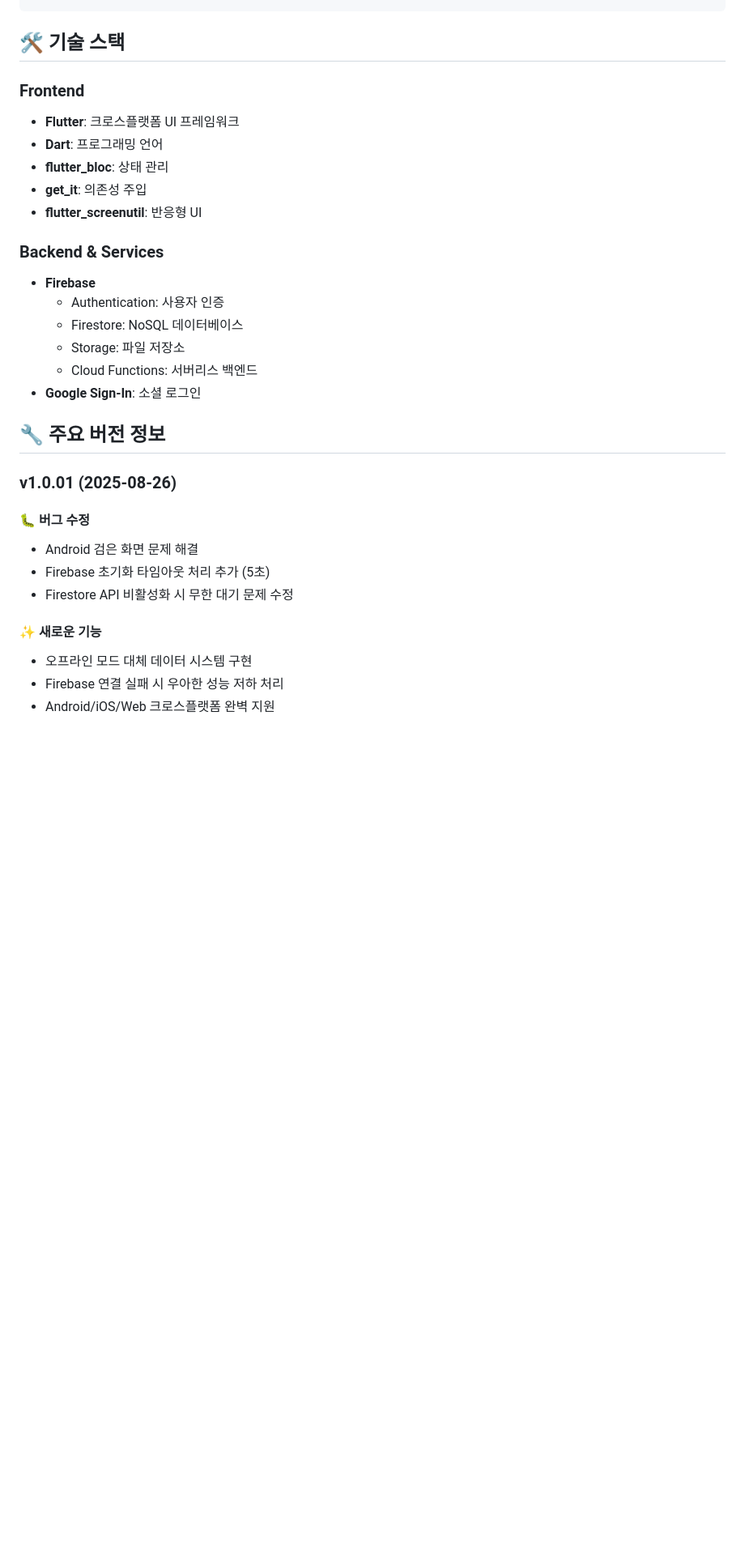
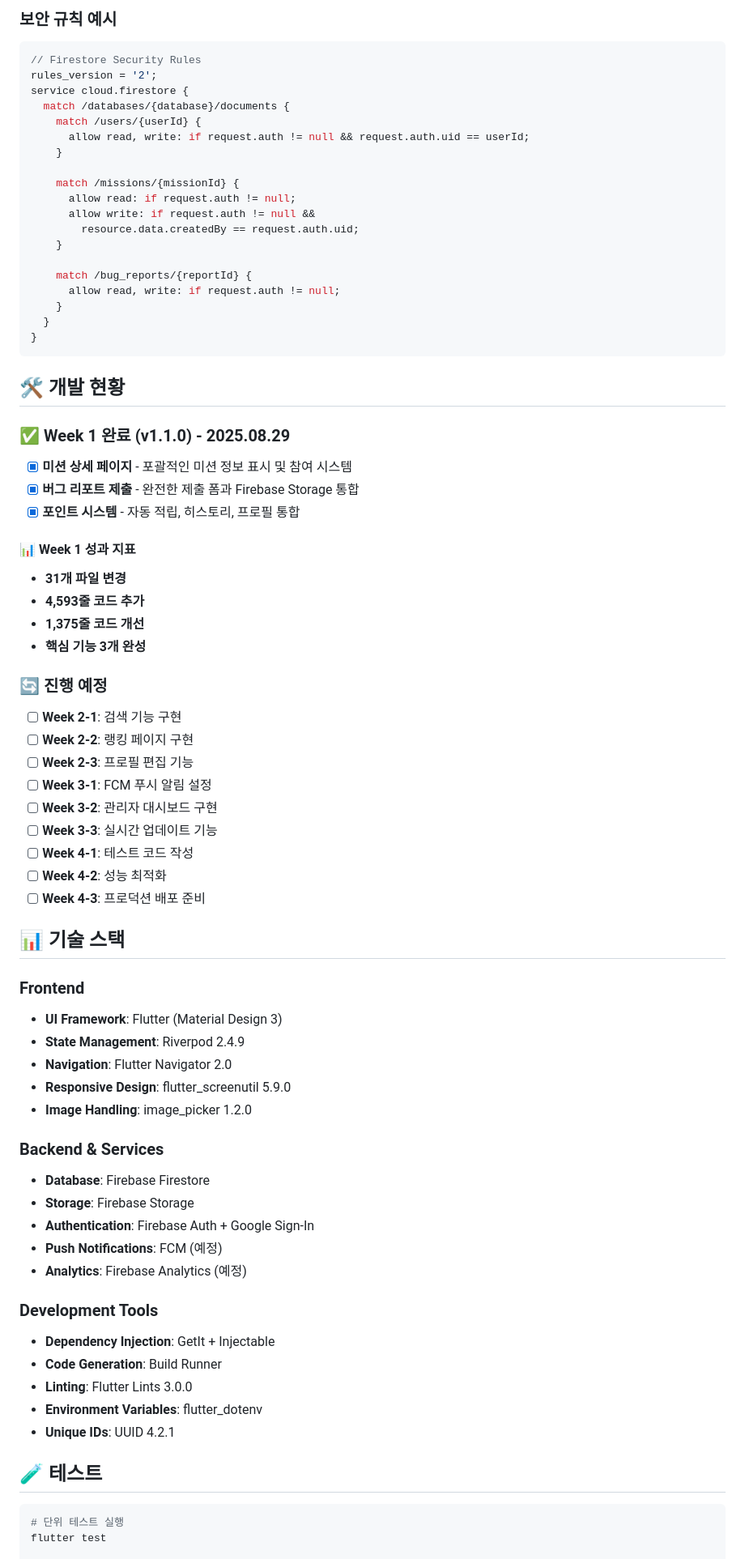
Before and after one commit to jagallang/BUG, a Markdown page: README.md, the part around one of its changes. Shown at 81% size. GitHub-like rendering; blank space fills up the shorter version.

````diff
--- a/README.md
+++ b/README.md
@@ -101,32 +164,79 @@ bugcash/
+### 보안 규칙 예시
+
+```javascript
+// Firestore Security Rules
+rules_version = '2';
+service cloud.firestore {
+  match /databases/{database}/documents {
+    match /users/{userId} {
+      allow read, write: if request.auth != null && request.auth.uid == userId;
+    }
+
+    match /missions/{missionId} {
+      allow read: if request.auth != null;
+      allow write: if request.auth != null &&
+        resource.data.createdBy == request.auth.uid;
+    }
+
+    match /bug_reports/{reportId} {
+      allow read, write: if request.auth != null;
+    }
+  }
+}
 ```
 
-## 🛠 기술 스택
+## 🛠️ 개발 현황
+
+### ✅ Week 1 완료 (v1.1.0) - 2025.08.29
+
+- [x] **미션 상세 페이지** - 포괄적인 미션 정보 표시 및 참여 시스템
+- [x] **버그 리포트 제출** - 완전한 제출 폼과 Firebase Storage 통합
+- [x] **포인트 시스템** - 자동 적립, 히스토리, 프로필 통합
+
+#### 📊 Week 1 성과 지표
+- **31개 파일 변경**
+- **4,593줄 코드 추가**
+- **1,375줄 코드 개선**
+- **핵심 기능 3개 완성**
+
+### 🔄 진행 예정
+
+- [ ] **Week 2-1**: 검색 기능 구현
+- [ ] **Week 2-2**: 랭킹 페이지 구현
+- [ ] **Week 2-3**: 프로필 편집 기능
+- [ ] **Week 3-1**: FCM 푸시 알림 설정
+- [ ] **Week 3-2**: 관리자 대시보드 구현
+- [ ] **Week 3-3**: 실시간 업데이트 기능
+- [ ] **Week 4-1**: 테스트 코드 작성
+- [ ] **Week 4-2**: 성능 최적화
+- [ ] **Week 4-3**: 프로덕션 배포 준비
+
+## 📊 기술 스택
 
 ### Frontend
-- **Flutter**: 크로스플랫폼 UI 프레임워크
-- **Dart**: 프로그래밍 언어
-- **flutter_bloc**: 상태 관리
-- **get_it**: 의존성 주입
-- **flutter_screenutil**: 반응형 UI
+- **UI Framework**: Flutter (Material Design 3)
+- **State Management**: Riverpod 2.4.9
+- **Navigation**: Flutter Navigator 2.0
+- **Responsive Design**: flutter_screenutil 5.9.0
+- **Image Handling**: image_picker 1.2.0
 
 ### Backend & Services
-- **Firebase**
-  - Authentication: 사용자 인증
-  - Firestore: NoSQL 데이터베이스
-  - Storage: 파일 저장소
-  - Cloud Functions: 서버리스 백엔드
-- **Google Sign-In**: 소셜 로그인
+- **Database**: Firebase Firestore
+- **Storage**: Firebase Storage
+- **Authentication**: Firebase Auth + Google Sign-In
+- **Push Notifications**: FCM (예정)
+- **Analytics**: Firebase Analytics (예정)
 
-## 🔧 주요 버전 정보
+### Development Tools
+- **Dependency Injection**: GetIt + Injectable
+- **Code Generation**: Build Runner
+- **Linting**: Flutter Lints 3.0.0
+- **Environment Variables**: flutter_dotenv
+- **Unique IDs**: UUID 4.2.1
 
-### v1.0.01 (2025-08-26)
-#### 🐛 버그 수정
-- Android 검은 화면 문제 해결
-- Firebase 초기화 타임아웃 처리 추가 (5초)
-- Firestore API 비활성화 시 무한 대기 문제 수정
+## 🧪 테스트
 
-#### ✨ 새로운 기능
-- 오프라인 모드 대체 데이터 시스템 구현
-- Firebase 연결 실패 시 우아한 성능 저하 처리
-- Android/iOS/Web 크로스플랫폼 완벽 지원
+```bash
+# 단위 테스트 실행
+flutter test
 
````
Also changed, not shown: other parts of README.md (+208 -70 lines).
